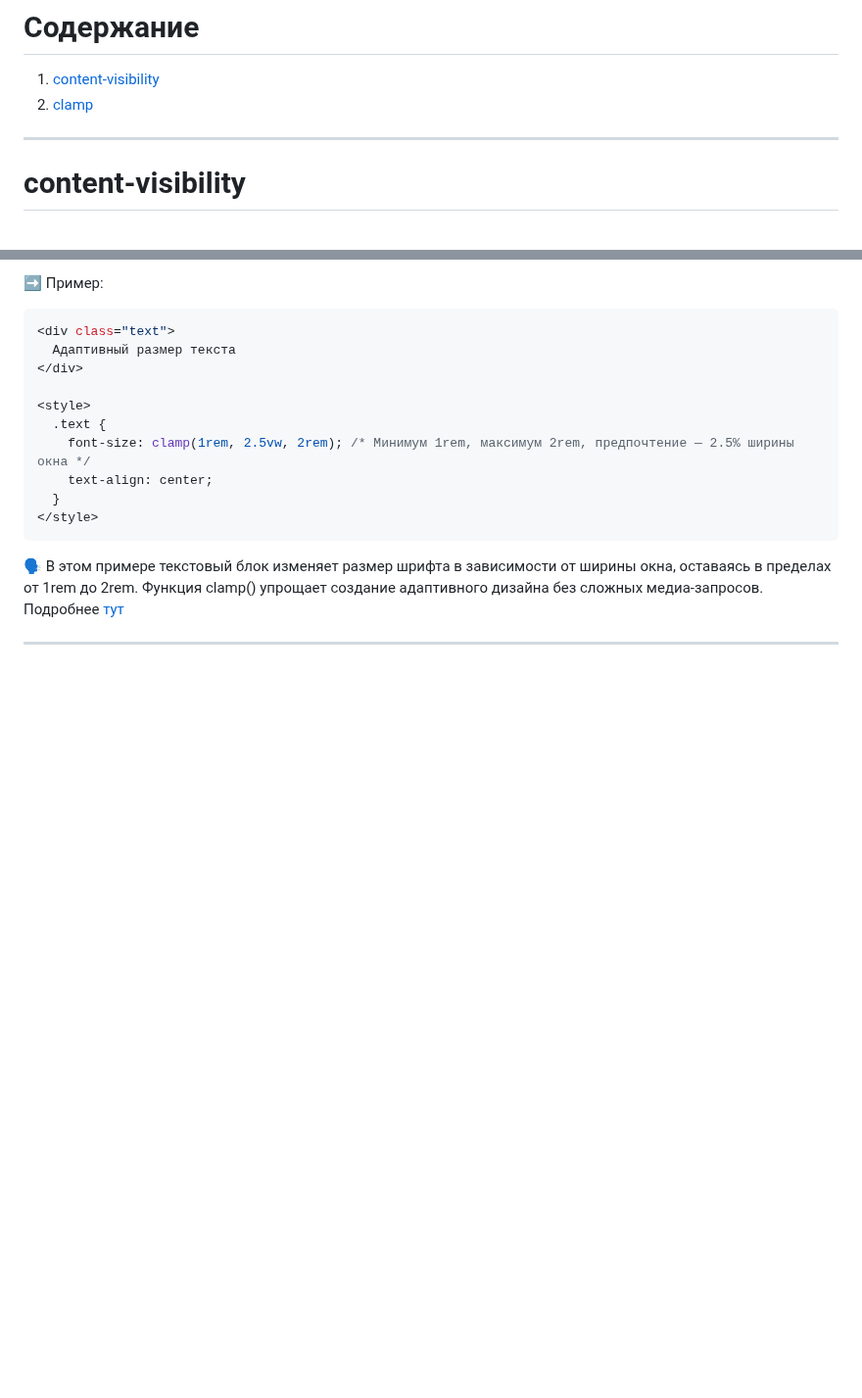
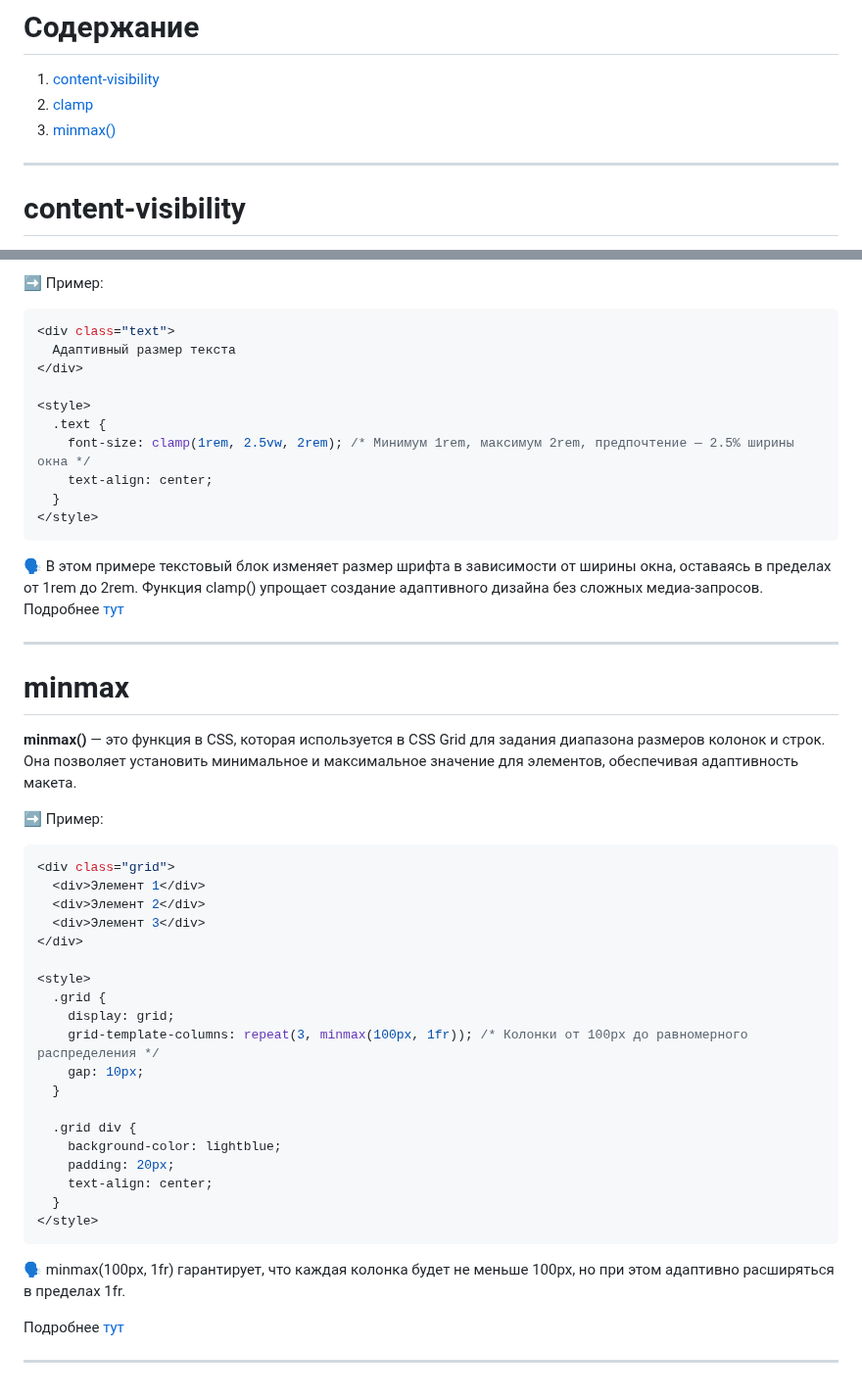
Before and after one commit to VNagorniy/learning-frontend, a Markdown page: css/notes.md, 2 parts joined by grey strips. Shown at 98% size. Rendered like a GitHub page; blank space fills up the shorter version.

Commit message:
feat/css/notes: minmax

````diff
--- a/css/notes.md
+++ b/css/notes.md
@@ -2,6 +2,7 @@
 
 1. [content-visibility](#content-visibility)
 2. [clamp](#clamp)
+3. [minmax()](#minmax)
 
 ---
 
@@ -64,3 +65,37 @@
 Подробнее [тут](https://developer.mozilla.org/en-US/docs/Web/CSS/clamp)
 
 <hr/>
+
+# minmax
+
+**minmax()** — это функция в CSS, которая используется в CSS Grid для задания диапазона размеров колонок и строк. Она позволяет установить минимальное и максимальное значение для элементов, обеспечивая адаптивность макета.
+
+➡️ Пример:
+
+```js
+<div class="grid">
+  <div>Элемент 1</div>
+  <div>Элемент 2</div>
+  <div>Элемент 3</div>
+</div>
+
+<style>
+  .grid {
+    display: grid;
+    grid-template-columns: repeat(3, minmax(100px, 1fr)); /* Колонки от 100px до равномерного распределения */
+    gap: 10px;
+  }
+
+  .grid div {
+    background-color: lightblue;
+    padding: 20px;
+    text-align: center;
+  }
+</style>
+```
+
+🗣️ minmax(100px, 1fr) гарантирует, что каждая колонка будет не меньше 100px, но при этом адаптивно расширяться в пределах 1fr.
+
+Подробнее [тут](https://developer.mozilla.org/en-US/docs/Web/CSS/minmax)
+
+<hr/>
````
